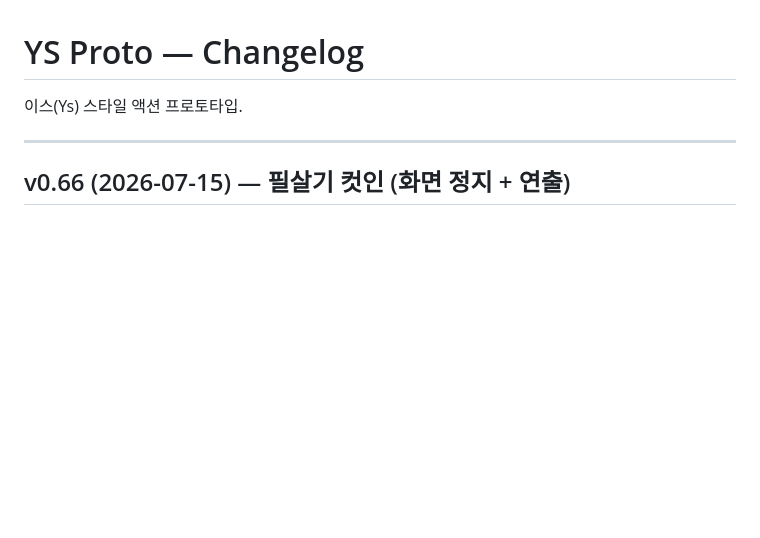
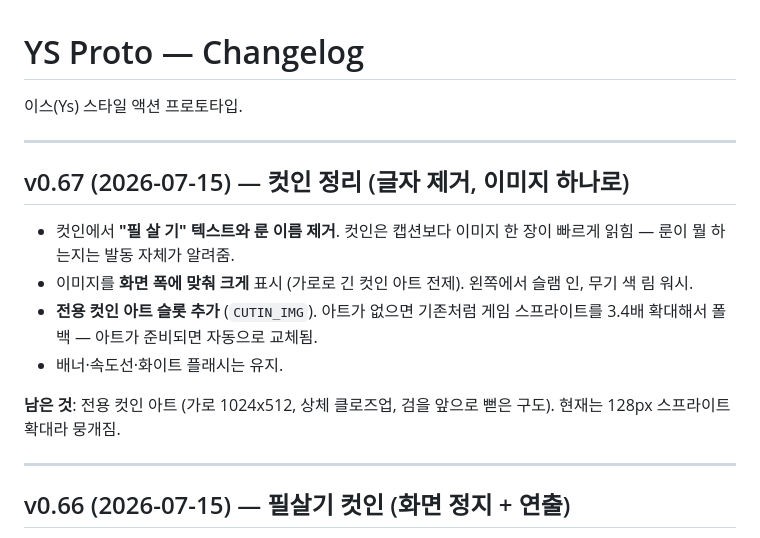
Before and after one commit to aaronkyung-a11y/ys-game, a Markdown page: CHANGELOG.md, the part around the change. Rendered like a GitHub page; blank space fills up the shorter version.

Commit message:
v0.67 changelog

```diff
--- a/CHANGELOG.md
+++ b/CHANGELOG.md
@@ -1,6 +1,17 @@
 # YS Proto — Changelog
 
 이스(Ys) 스타일 액션 프로토타입.
+
+---
+
+## v0.67 (2026-07-15) — 컷인 정리 (글자 제거, 이미지 하나로)
+
+- 컷인에서 **"필 살 기" 텍스트와 룬 이름 제거**. 컷인은 캡션보다 이미지 한 장이 빠르게 읽힘 — 룬이 뭘 하는지는 발동 자체가 알려줌.
+- 이미지를 **화면 폭에 맞춰 크게** 표시 (가로로 긴 컷인 아트 전제). 왼쪽에서 슬램 인, 무기 색 림 워시.
+- **전용 컷인 아트 슬롯 추가** (`CUTIN_IMG`). 아트가 없으면 기존처럼 게임 스프라이트를 3.4배 확대해서 폴백 — 아트가 준비되면 자동으로 교체됨.
+- 배너·속도선·화이트 플래시는 유지.
+
+**남은 것**: 전용 컷인 아트 (가로 1024x512, 상체 클로즈업, 검을 앞으로 뻗은 구도). 현재는 128px 스프라이트 확대라 뭉개짐.
 
 ---
 
```
